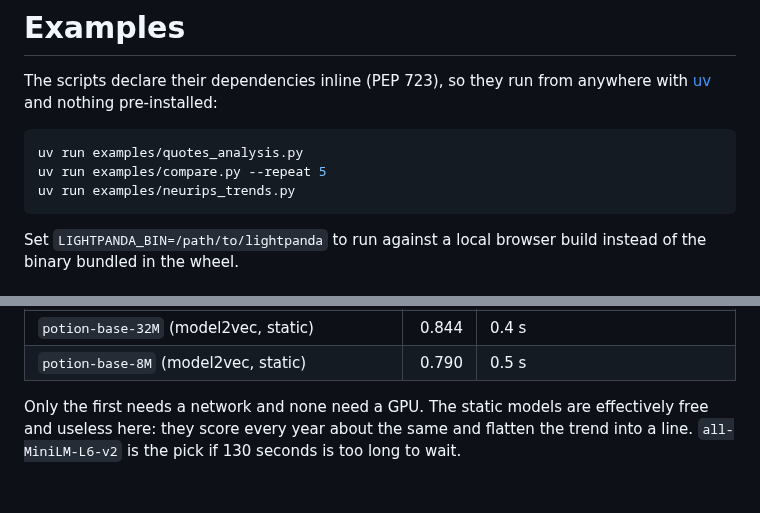
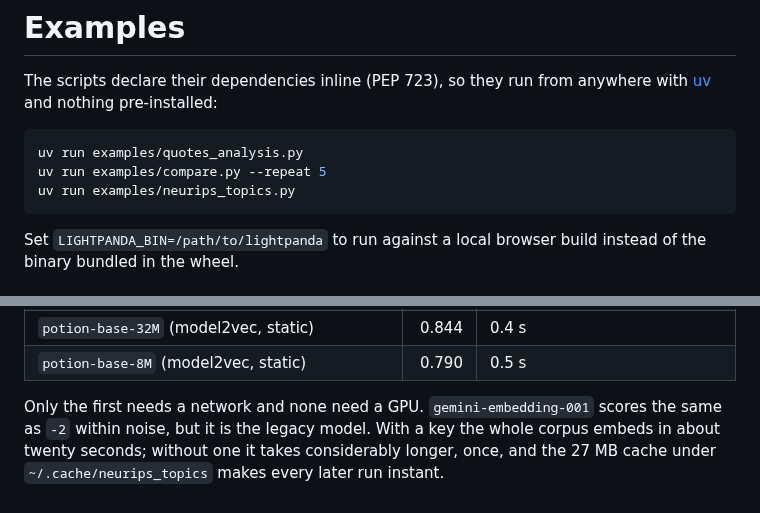
Before and after one commit to lightpanda-io/lightpanda-python, a Markdown page: examples/README.md, 2 parts joined by grey strips. GitHub-like rendering.

````diff
--- a/examples/README.md
+++ b/examples/README.md
@@ -6,7 +6,7 @@ anywhere with [uv](https://docs.astral.sh/uv/) and nothing pre-installed:
 ```bash
 uv run examples/quotes_analysis.py
 uv run examples/compare.py --repeat 5
-uv run examples/neurips_trends.py
+uv run examples/neurips_topics.py
 ```
 
 Set `LIGHTPANDA_BIN=/path/to/lightpanda` to run against a local browser build
@@ -207,7 +175,8 @@ over the same 1,250-paper sample:
 | `potion-base-32M` (model2vec, static) | 0.844 | 0.4 s |
 | `potion-base-8M` (model2vec, static) | 0.790 | 0.5 s |
 
-Only the first needs a network and none need a GPU. The static models are
-effectively free and useless here: they score every year about the same and
-flatten the trend into a line. `all-MiniLM-L6-v2` is the pick if 130 seconds is
-too long to wait.
+Only the first needs a network and none need a GPU. `gemini-embedding-001`
+scores the same as `-2` within noise, but it is the legacy model. With a key the
+whole corpus embeds in about twenty seconds; without one it takes considerably
+longer, once, and the 27 MB cache under `~/.cache/neurips_topics` makes every
+later run instant.
````
Also changed, not shown: other parts of examples/README.md (+61 -93 lines), README.md (+2 -1 lines), examples/neurips_topics.png (added), examples/neurips_trends.png (deleted), 2 other files.
